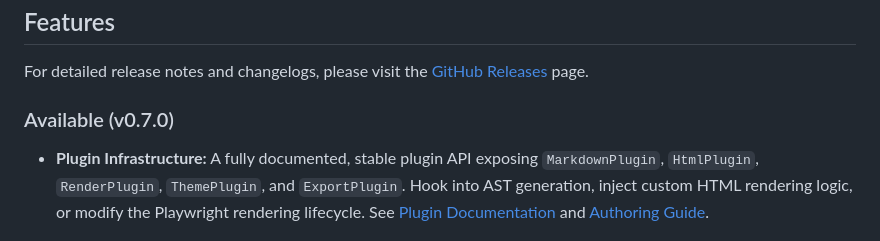
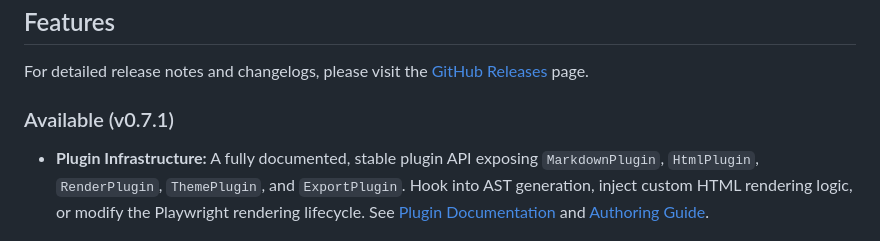
Before and after one commit to amitdevx/md2pdf, a Markdown page: README.md, the part around the change. Drawn GitHub-style.

Commit message:
docs: update readme to v0.7.1

```diff
--- a/README.md
+++ b/README.md
@@ -21,7 +21,7 @@ Convert Markdown to high-fidelity PDF: CLI tool and Node.js API powered by headl
 
 For detailed release notes and changelogs, please visit the [GitHub Releases](https://github.com/amitdevx/md2pdf/releases) page.
 
-### Available (v0.7.0)
+### Available (v0.7.1)
 - **Plugin Infrastructure:** A fully documented, stable plugin API exposing `MarkdownPlugin`, `HtmlPlugin`, `RenderPlugin`, `ThemePlugin`, and `ExportPlugin`. Hook into AST generation, inject custom HTML rendering logic, or modify the Playwright rendering lifecycle. See [Plugin Documentation](docs/plugins.md) and [Authoring Guide](docs/PLUGIN_AUTHORING.md).
 
 ### Previous Versions
```
